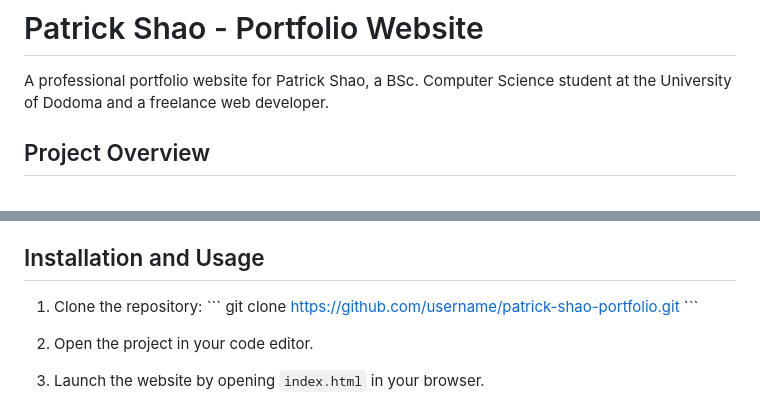
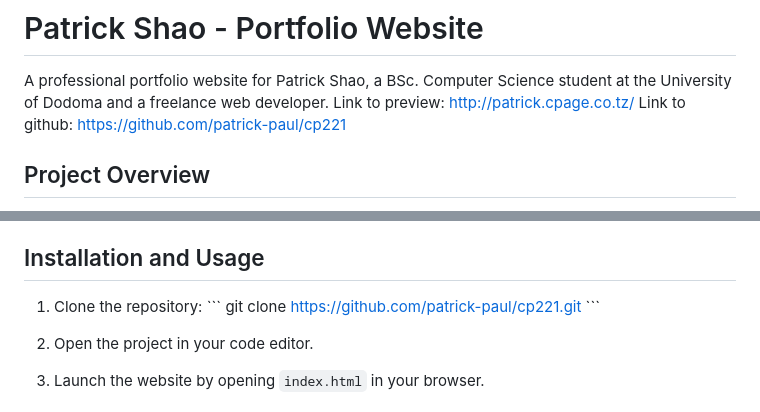
Before and after one commit to patrick-paul/cp221, a Markdown page: README.md, 2 parts joined by grey strips. Drawn GitHub-style.

```diff
--- a/README.md
+++ b/README.md
@@ -1,6 +1,8 @@
 # Patrick Shao - Portfolio Website
 
 A professional portfolio website for Patrick Shao, a BSc. Computer Science student at the University of Dodoma and a freelance web developer.
+Link to preview: http://patrick.cpage.co.tz/
+Link to github: https://github.com/patrick-paul/cp221
 
 ## Project Overview
 
@@ -73,7 +75,7 @@ This portfolio website showcases Patrick's skills, projects, and services in a v
 
 1. Clone the repository:
    \`\`\`
-   git clone https://github.com/username/patrick-shao-portfolio.git
+   git clone https://github.com/patrick-paul/cp221.git
    \`\`\`
 
 2. Open the project in your code editor.
```
